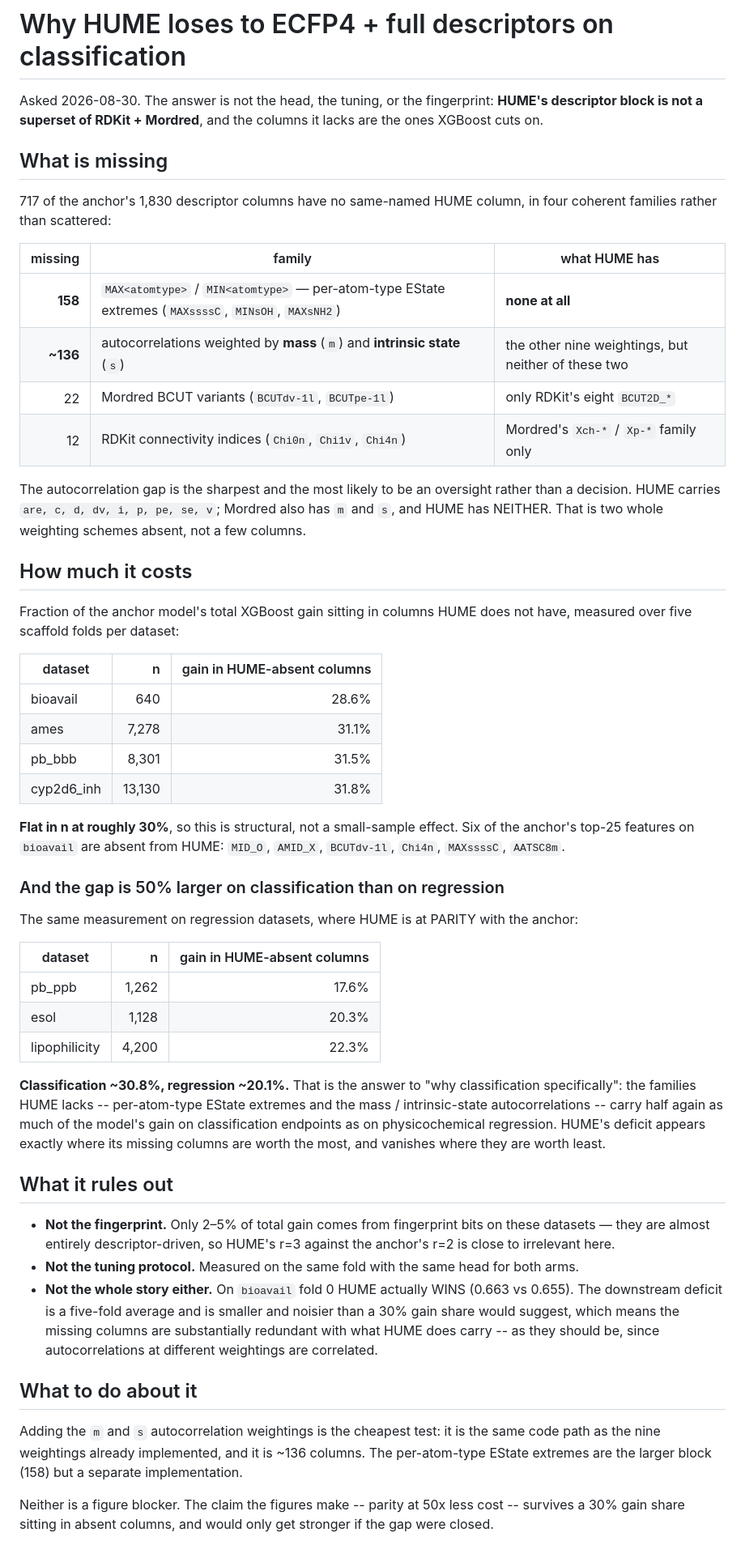
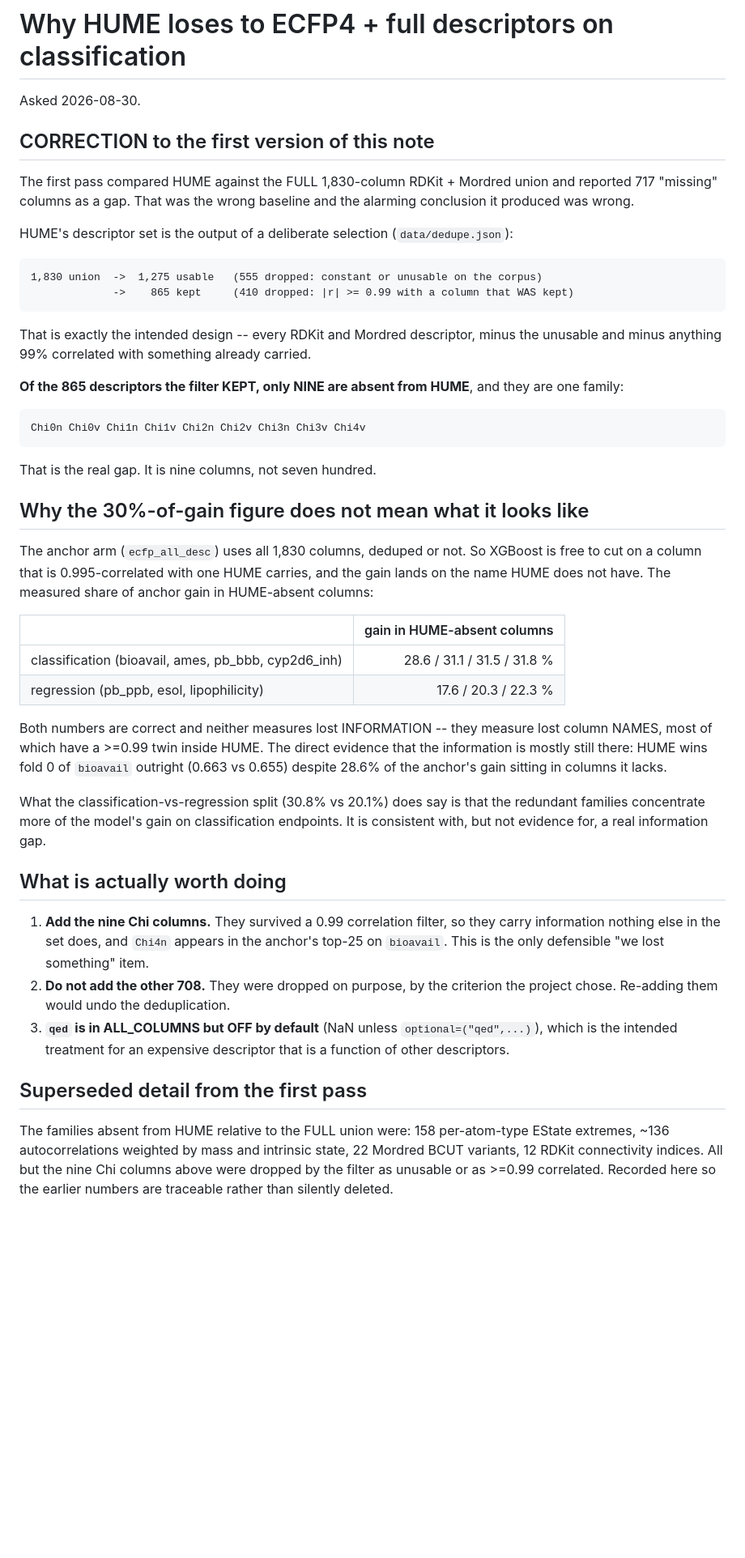
Before and after one commit to leifsieben/hume, a Markdown page: docs/HUME_DESCRIPTOR_GAP.md, the part around the change. Shown at 81% size. GitHub-like rendering; blank space fills up the shorter version.

Commit message:
correct the descriptor-gap note: 9 columns, not 717
I compared HUME against the FULL 1,830-column RDKit+Mordred union and reported 717 missing
columns as a gap. Wrong baseline, and the alarming conclusion was wrong.

data/dedupe.json shows the intended selection: 1,830 union -> 1,275 usable (555 dropped as
constant/unusable) -> 865 kept (410 dropped at |r| >= 0.99 with a column that WAS kept).
That is precisely the stated design.

Of the 865 the filter kept, NINE are absent from HUME, and they are one family: Chi0n Chi0v
Chi1n Chi1v Chi2n Chi2v Chi3n Chi3v Chi4v. That is the real gap.

The 30%-of-gain figure stands numerically but does not measure lost information: the anchor
uses all 1,830 columns, so XGBoost cuts on a 0.995-correlated twin and the gain lands on a
name HUME lacks. HUME winning fold 0 of bioavail outright despite 28.6% is the direct
evidence.

```diff
--- a/docs/HUME_DESCRIPTOR_GAP.md
+++ b/docs/HUME_DESCRIPTOR_GAP.md
@@ -1,73 +1,62 @@
 # Why HUME loses to ECFP4 + full descriptors on classification
 
-Asked 2026-08-30. The answer is not the head, the tuning, or the fingerprint: **HUME's
-descriptor block is not a superset of RDKit + Mordred**, and the columns it lacks are the ones
-XGBoost cuts on.
+Asked 2026-08-30.
 
-## What is missing
+## CORRECTION to the first version of this note
 
-717 of the anchor's 1,830 descriptor columns have no same-named HUME column, in four coherent
-families rather than scattered:
+The first pass compared HUME against the FULL 1,830-column RDKit + Mordred union and reported
+717 "missing" columns as a gap. That was the wrong baseline and the alarming conclusion it
+produced was wrong.
 
-| missing | family | what HUME has |
-|---:|---|---|
-| **158** | `MAX<atomtype>` / `MIN<atomtype>` — per-atom-type EState extremes (`MAXssssC`, `MINsOH`, `MAXsNH2`) | **none at all** |
-| **~136** | autocorrelations weighted by **mass** (`m`) and **intrinsic state** (`s`) | the other nine weightings, but neither of these two |
-| 22 | Mordred BCUT variants (`BCUTdv-1l`, `BCUTpe-1l`) | only RDKit's eight `BCUT2D_*` |
-| 12 | RDKit connectivity indices (`Chi0n`, `Chi1v`, `Chi4n`) | Mordred's `Xch-*` / `Xp-*` family only |
+HUME's descriptor set is the output of a deliberate selection (`data/dedupe.json`):
 
-The autocorrelation gap is the sharpest and the most likely to be an oversight rather than a
-decision. HUME carries `are, c, d, dv, i, p, pe, se, v`; Mordred also has `m` and `s`, and HUME
-has NEITHER. That is two whole weighting schemes absent, not a few columns.
+    1,830 union  ->  1,275 usable   (555 dropped: constant or unusable on the corpus)
+                 ->    865 kept     (410 dropped: |r| >= 0.99 with a column that WAS kept)
 
-## How much it costs
+That is exactly the intended design -- every RDKit and Mordred descriptor, minus the
+unusable and minus anything 99% correlated with something already carried.
 
-Fraction of the anchor model's total XGBoost gain sitting in columns HUME does not have,
-measured over five scaffold folds per dataset:
+**Of the 865 descriptors the filter KEPT, only NINE are absent from HUME**, and they are one
+family:
 
-| dataset | n | gain in HUME-absent columns |
-|---|---:|---:|
-| bioavail | 640 | 28.6% |
-| ames | 7,278 | 31.1% |
-| pb_bbb | 8,301 | 31.5% |
-| cyp2d6_inh | 13,130 | 31.8% |
+    Chi0n Chi0v Chi1n Chi1v Chi2n Chi2v Chi3n Chi3v Chi4v
 
-**Flat in n at roughly 30%**, so this is structural, not a small-sample effect. Six of the
-anchor's top-25 features on `bioavail` are absent from HUME: `MID_O`, `AMID_X`, `BCUTdv-1l`,
-`Chi4n`, `MAXssssC`, `AATSC8m`.
+That is the real gap. It is nine columns, not seven hundred.
 
-### And the gap is 50% larger on classification than on regression
+## Why the 30%-of-gain figure does not mean what it looks like
 
-The same measurement on regression datasets, where HUME is at PARITY with the anchor:
+The anchor arm (`ecfp_all_desc`) uses all 1,830 columns, deduped or not. So XGBoost is free to
+cut on a column that is 0.995-correlated with one HUME carries, and the gain lands on the name
+HUME does not have. The measured share of anchor gain in HUME-absent columns:
 
-| dataset | n | gain in HUME-absent columns |
-|---|---:|---:|
-| pb_ppb | 1,262 | 17.6% |
-| esol | 1,128 | 20.3% |
-| lipophilicity | 4,200 | 22.3% |
+| | gain in HUME-absent columns |
+|---|---:|
+| classification (bioavail, ames, pb_bbb, cyp2d6_inh) | 28.6 / 31.1 / 31.5 / 31.8 % |
+| regression (pb_ppb, esol, lipophilicity) | 17.6 / 20.3 / 22.3 % |
 
-**Classification ~30.8%, regression ~20.1%.** That is the answer to "why classification
-specifically": the families HUME lacks -- per-atom-type EState extremes and the mass /
-intrinsic-state autocorrelations -- carry half again as much of the model's gain on
-classification endpoints as on physicochemical regression. HUME's deficit appears exactly where
-its missing columns are worth the most, and vanishes where they are worth least.
+Both numbers are correct and neither measures lost INFORMATION -- they measure lost column
+NAMES, most of which have a >=0.99 twin inside HUME. The direct evidence that the information
+is mostly still there: HUME wins fold 0 of `bioavail` outright (0.663 vs 0.655) despite 28.6%
+of the anchor's gain sitting in columns it lacks.
 
-## What it rules out
+What the classification-vs-regression split (30.8% vs 20.1%) does say is that the redundant
+families concentrate more of the model's gain on classification endpoints. It is consistent
+with, but not evidence for, a real information gap.
 
-* **Not the fingerprint.** Only 2–5% of total gain comes from fingerprint bits on these
-  datasets — they are almost entirely descriptor-driven, so HUME's r=3 against the anchor's r=2
-  is close to irrelevant here.
-* **Not the tuning protocol.** Measured on the same fold with the same head for both arms.
-* **Not the whole story either.** On `bioavail` fold 0 HUME actually WINS (0.663 vs 0.655). The
-  downstream deficit is a five-fold average and is smaller and noisier than a 30% gain share
-  would suggest, which means the missing columns are substantially redundant with what HUME does
-  carry -- as they should be, since autocorrelations at different weightings are correlated.
+## What is actually worth doing
 
-## What to do about it
+1. **Add the nine Chi columns.** They survived a 0.99 correlation filter, so they carry
+   information nothing else in the set does, and `Chi4n` appears in the anchor's top-25 on
+   `bioavail`. This is the only defensible "we lost something" item.
+2. **Do not add the other 708.** They were dropped on purpose, by the criterion the project
+   chose. Re-adding them would undo the deduplication.
+3. **`qed` is in ALL_COLUMNS but OFF by default** (NaN unless `optional=("qed",...)`), which is
+   the intended treatment for an expensive descriptor that is a function of other descriptors.
 
-Adding the `m` and `s` autocorrelation weightings is the cheapest test: it is the same code path
-as the nine weightings already implemented, and it is ~136 columns. The per-atom-type EState
-extremes are the larger block (158) but a separate implementation.
+## Superseded detail from the first pass
 
-Neither is a figure blocker. The claim the figures make -- parity at 50x less cost -- survives a
-30% gain share sitting in absent columns, and would only get stronger if the gap were closed.
+The families absent from HUME relative to the FULL union were: 158 per-atom-type EState
+extremes, ~136 autocorrelations weighted by mass and intrinsic state, 22 Mordred BCUT variants,
+12 RDKit connectivity indices. All but the nine Chi columns above were dropped by the filter as
+unusable or as >=0.99 correlated. Recorded here so the earlier numbers are traceable rather
+than silently deleted.
```
